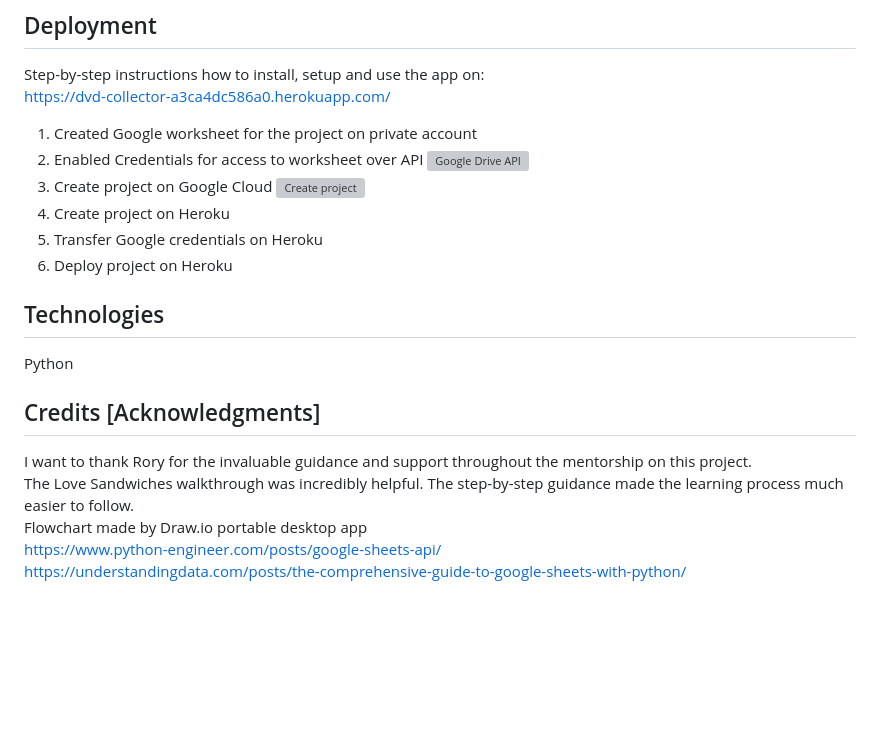
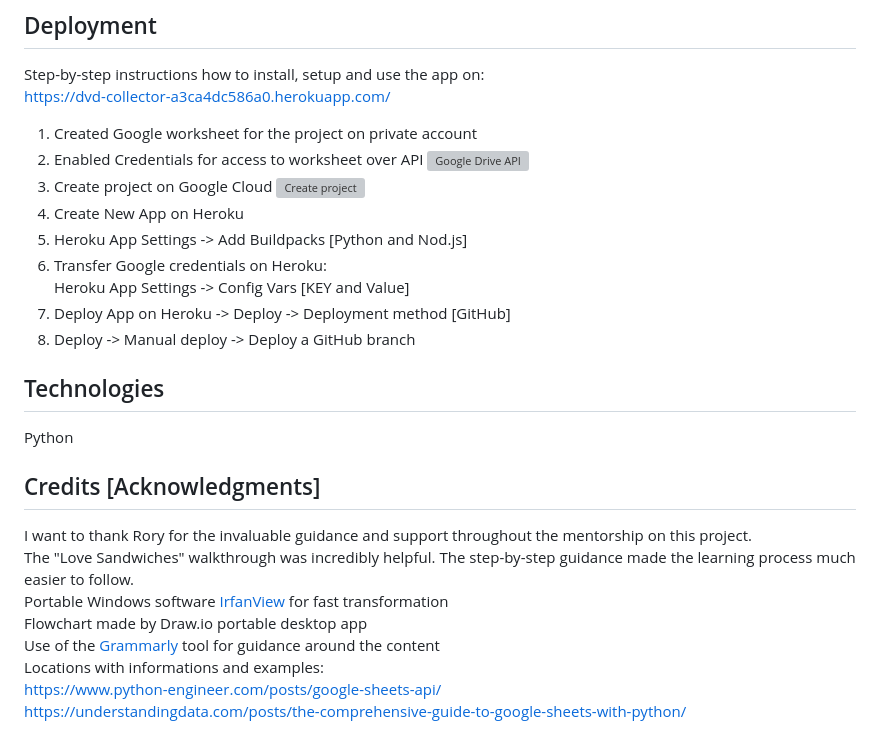
Before and after one commit to Silver25/Movie-Catalogue, a Markdown page: README.md, the part around the change. Rendered like a GitHub page; blank space fills up the shorter version; grey boxes are pictures that could not be loaded.

Commit message:
Add deployment info on readme file

```diff
--- a/README.md
+++ b/README.md
@@ -81,9 +81,12 @@ https://dvd-collector-a3ca4dc586a0.herokuapp.com/
 ![Google Drive API](assets/google_api_create_first_gdrive_credentials.webp)
 3. Create project on Google Cloud
 ![Create project](assets/google_api_create_project.webp)
-4. Create project on Heroku
-5. Transfer Google credentials on Heroku
-6. Deploy project on Heroku
+4. Create New App on Heroku
+5. Heroku App Settings -> Add Buildpacks [Python and Nod.js]
+6. Transfer Google credentials on Heroku:
+   Heroku App Settings -> Config Vars [KEY and Value]
+7. Deploy App on Heroku -> Deploy -> Deployment method [GitHub]
+8. Deploy -> Manual deploy -> Deploy a GitHub branch
 
 ## Technologies
 
@@ -92,7 +95,10 @@ Python
 ## Credits [Acknowledgments]
 
 I want to thank Rory for the invaluable guidance and support throughout the mentorship on this project.
-The Love Sandwiches walkthrough was incredibly helpful. The step-by-step guidance made the learning process much easier to follow.
+The "Love Sandwiches" walkthrough was incredibly helpful. The step-by-step guidance made the learning process much easier to follow.
+Portable Windows software [IrfanView](https://www.irfanview.com/) for fast transformation
 Flowchart made by Draw.io portable desktop app
+Use of the [Grammarly](https://app.grammarly.com/) tool for guidance around the content
+Locations with informations and examples:
 https://www.python-engineer.com/posts/google-sheets-api/
 https://understandingdata.com/posts/the-comprehensive-guide-to-google-sheets-with-python/
```
